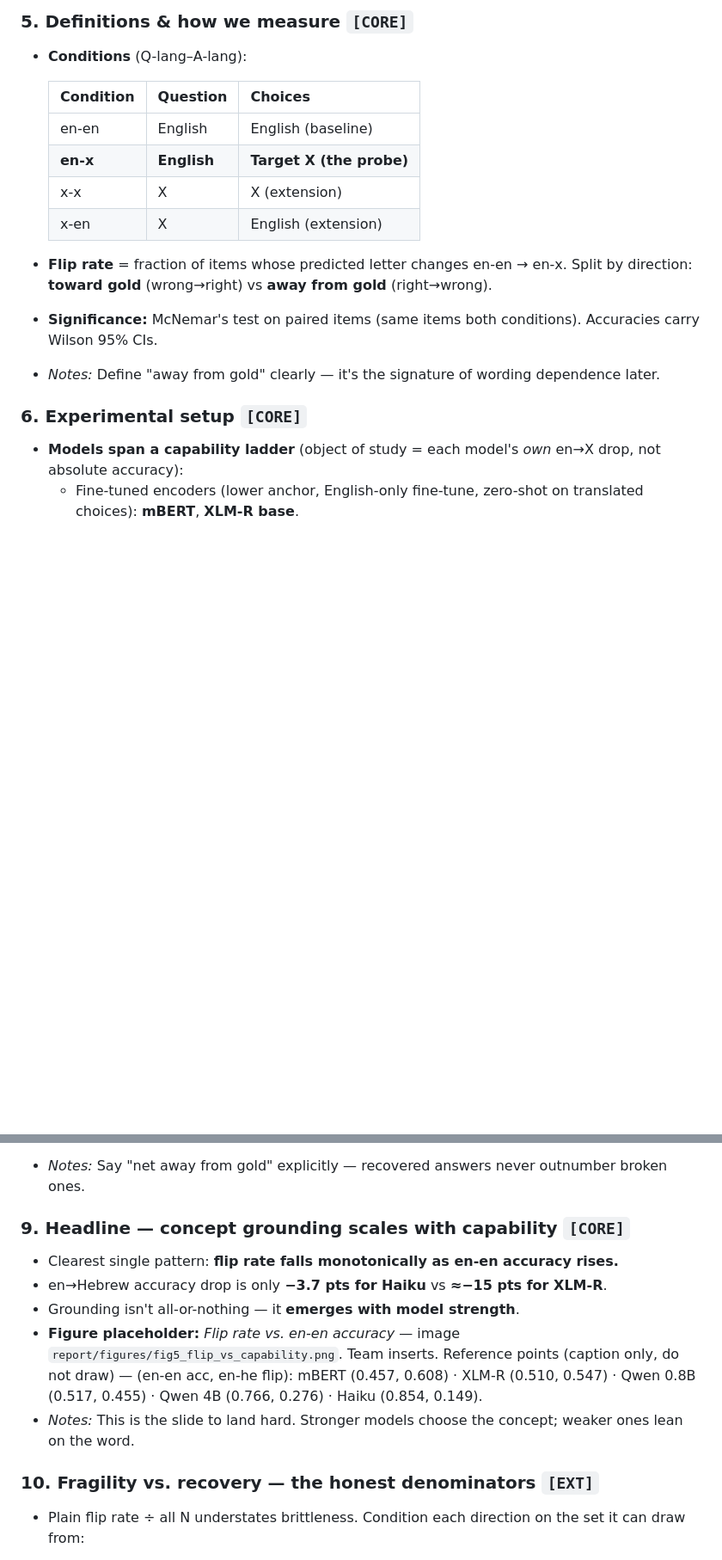
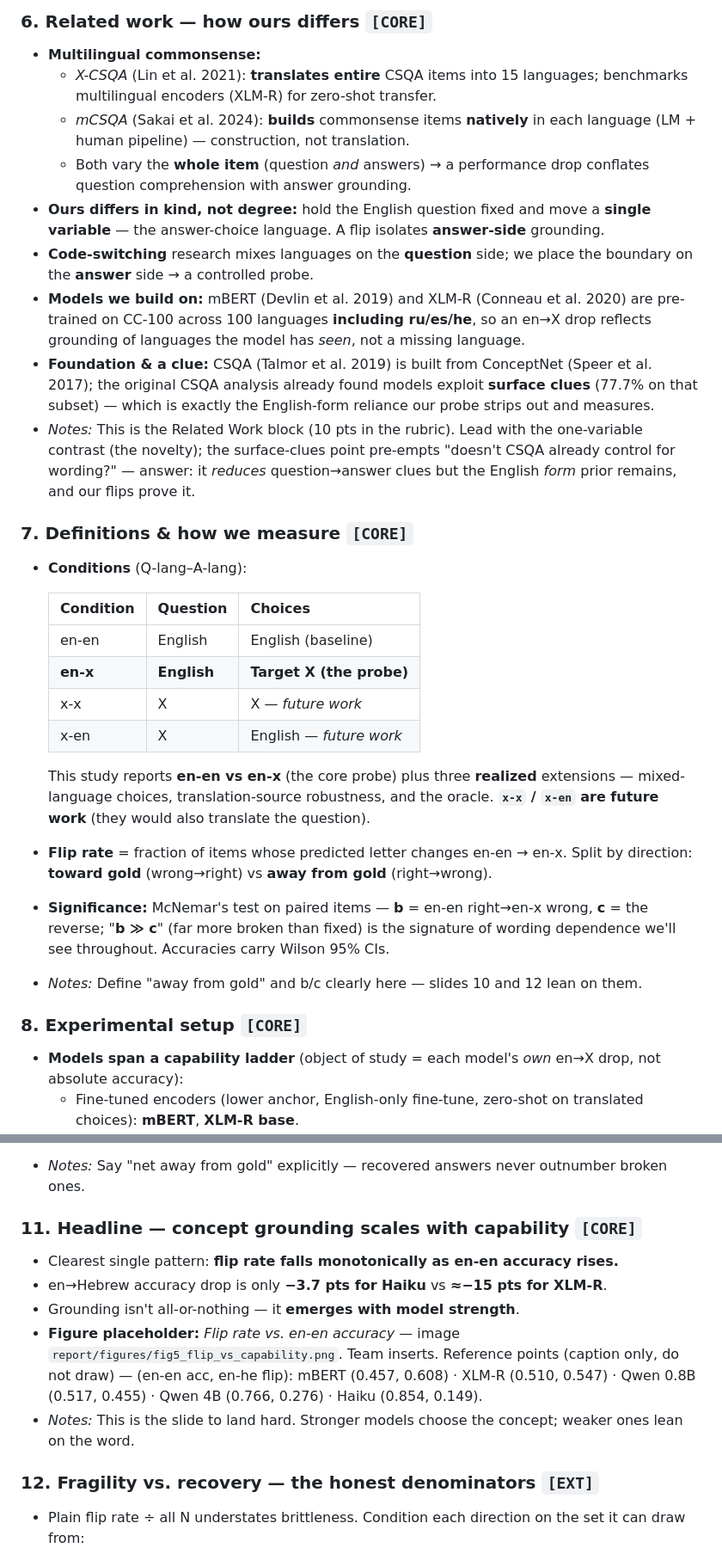
Before and after one commit to omereliy/CommonsenseQA-translation, a Markdown page: presentation_brief.md, 2 parts joined by grey strips. Shown at 86% size. Drawn GitHub-style; blank space fills up the shorter version.

```diff
--- a/presentation_brief.md
+++ b/presentation_brief.md
@@ -70,19 +78,31 @@
 
-### 5. Definitions & how we measure `[CORE]`
+### 6. Related work — how ours differs `[CORE]`
+- **Multilingual commonsense:**
+  - *X-CSQA* (Lin et al. 2021): **translates entire** CSQA items into 15 languages; benchmarks multilingual encoders (XLM-R) for zero-shot transfer.
+  - *mCSQA* (Sakai et al. 2024): **builds** commonsense items **natively** in each language (LM + human pipeline) — construction, not translation.
+  - Both vary the **whole item** (question *and* answers) → a performance drop conflates question comprehension with answer grounding.
+- **Ours differs in kind, not degree:** hold the English question fixed and move a **single variable** — the answer-choice language. A flip isolates **answer-side** grounding.
+- **Code-switching** research mixes languages on the **question** side; we place the boundary on the **answer** side → a controlled probe.
+- **Models we build on:** mBERT (Devlin et al. 2019) and XLM-R (Conneau et al. 2020) are pre-trained on CC-100 across 100 languages **including ru/es/he**, so an en→X drop reflects grounding of languages the model has *seen*, not a missing language.
+- **Foundation & a clue:** CSQA (Talmor et al. 2019) is built from ConceptNet (Speer et al. 2017); the original CSQA analysis already found models exploit **surface clues** (77.7% on that subset) — which is exactly the English-form reliance our probe strips out and measures.
+- *Notes:* This is the Related Work block (10 pts in the rubric). Lead with the one-variable contrast (the novelty); the surface-clues point pre-empts "doesn't CSQA already control for wording?" — answer: it *reduces* question→answer clues but the English *form* prior remains, and our flips prove it.
+
+### 7. Definitions & how we measure `[CORE]`
 - **Conditions** (Q-lang–A-lang):
 
   | Condition | Question | Choices |
   |---|---|---|
   | en-en | English | English (baseline) |
   | **en-x** | **English** | **Target X (the probe)** |
-  | x-x | X | X (extension) |
-  | x-en | X | English (extension) |
+  | x-x | X | X — *future work* |
+  | x-en | X | English — *future work* |
 
+  This study reports **en-en vs en-x** (the core probe) plus three **realized** extensions — mixed-language choices, translation-source robustness, and the oracle. **`x-x` / `x-en` are future work** (they would also translate the question).
 - **Flip rate** = fraction of items whose predicted letter changes en-en → en-x. Split by direction: **toward gold** (wrong→right) vs **away from gold** (right→wrong).
-- **Significance:** McNemar's test on paired items (same items both conditions). Accuracies carry Wilson 95% CIs.
-- *Notes:* Define "away from gold" clearly — it's the signature of wording dependence later.
+- **Significance:** McNemar's test on paired items — **b** = en-en right→en-x wrong, **c** = the reverse; "**b ≫ c**" (far more broken than fixed) is the signature of wording dependence we'll see throughout. Accuracies carry Wilson 95% CIs.
+- *Notes:* Define "away from gold" and b/c clearly here — slides 10 and 12 lean on them.
 
-### 6. Experimental setup `[CORE]`
+### 8. Experimental setup `[CORE]`
 - **Models span a capability ladder** (object of study = each model's *own* en→X drop, not absolute accuracy):
   - Fine-tuned encoders (lower anchor, English-only fine-tune, zero-shot on translated choices): **mBERT**, **XLM-R base**.
   - Zero-shot generative: **Qwen3.5 0.8B / 4B** (vLLM, deterministic).
@@ -125,14 +145,14 @@
   *(\*p<.05, \*\*p<.01, \*\*\*p<.001)*
 - *Notes:* Say "net away from gold" explicitly — recovered answers never outnumber broken ones.
 
-### 9. Headline — concept grounding scales with capability `[CORE]`
+### 11. Headline — concept grounding scales with capability `[CORE]`
 - Clearest single pattern: **flip rate falls monotonically as en-en accuracy rises.**
 - en→Hebrew accuracy drop is only **−3.7 pts for Haiku** vs **≈−15 pts for XLM-R**.
 - Grounding isn't all-or-nothing — it **emerges with model strength**.
 - **Figure placeholder:** *Flip rate vs. en-en accuracy* — image `report/figures/fig5_flip_vs_capability.png`. Team inserts. Reference points (caption only, do not draw) — (en-en acc, en-he flip): mBERT (0.457, 0.608) · XLM-R (0.510, 0.547) · Qwen 0.8B (0.517, 0.455) · Qwen 4B (0.766, 0.276) · Haiku (0.854, 0.149).
 - *Notes:* This is the slide to land hard. Stronger models choose the concept; weaker ones lean on the word.
 
-### 10. Fragility vs. recovery — the honest denominators `[EXT]`
+### 12. Fragility vs. recovery — the honest denominators `[EXT]`
 - Plain flip rate ÷ all N understates brittleness. Condition each direction on the set it can draw from:
   - **Fragility** = away-from-gold ÷ en-en-correct (of answers it knew, how many it loses to a pure language swap).
   - **Recovery** = toward-gold ÷ en-en-wrong (of answers it missed, how many it regains).
```
Also changed, not shown: other parts of presentation_brief.md (+49 -41 lines).
